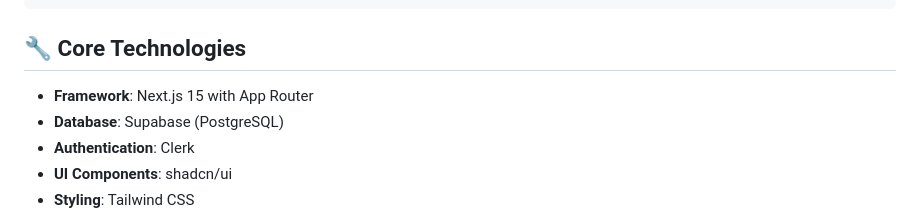
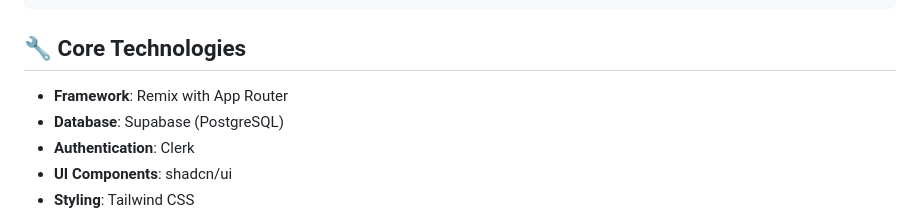
Before and after one commit to colourfullydigital/registration.colourfully.digital, a Markdown page: README.md, the part around the change. GitHub-like rendering.

```diff
--- a/README.md
+++ b/README.md
@@ -77,7 +77,7 @@ stem-education-platform/
 
 ## 🔧 Core Technologies
 
-- **Framework**: Next.js 15 with App Router
+- **Framework**: Remix with App Router
 - **Database**: Supabase (PostgreSQL)
 - **Authentication**: Clerk
 - **UI Components**: shadcn/ui
```
